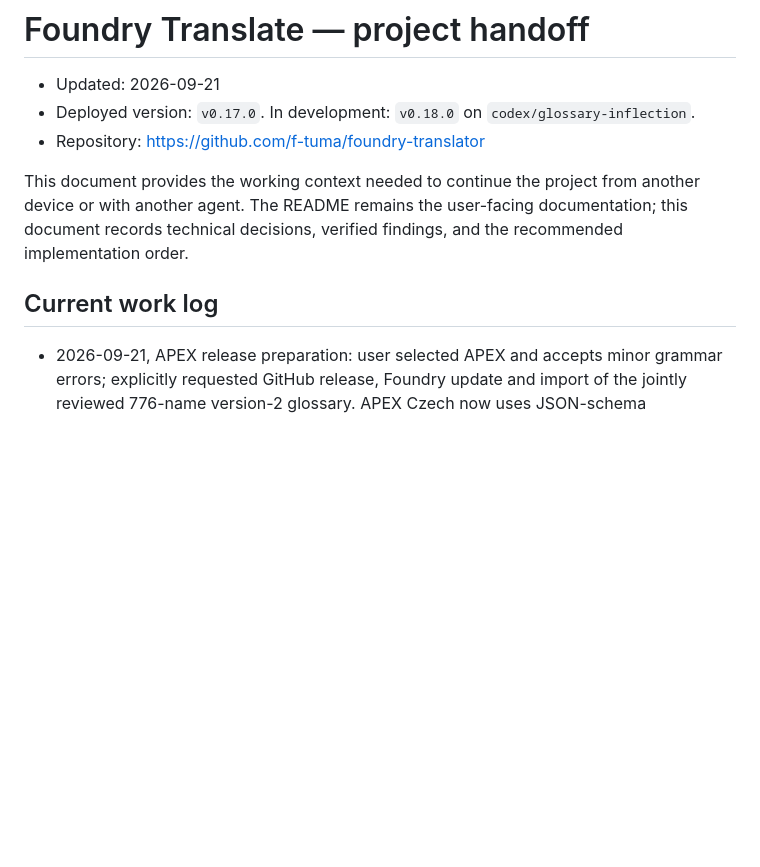
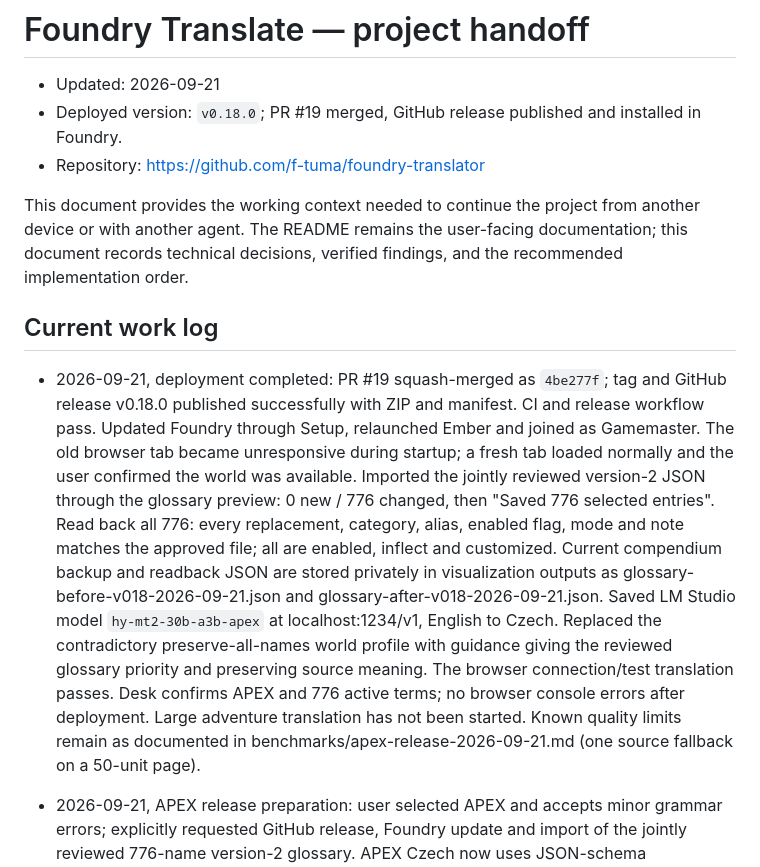
Before and after one commit to f-tuma/foundry-translator, a Markdown page: docs/project-handoff.md, the part around the change. Drawn GitHub-style; blank space fills up the shorter version.

Commit message:
Record v0.18.0 deployment and verified glossary import

```diff
--- a/docs/project-handoff.md
+++ b/docs/project-handoff.md
@@ -1,7 +1,7 @@
 # Foundry Translate — project handoff
 
 - Updated: 2026-09-21
-- Deployed version: `v0.17.0`. In development: `v0.18.0` on `codex/glossary-inflection`.
+- Deployed version: `v0.18.0`; PR #19 merged, GitHub release published and installed in Foundry.
 - Repository: <https://github.com/f-tuma/foundry-translator>
 
 This document provides the working context needed to continue the project from
@@ -10,6 +10,26 @@ documentation; this document records technical decisions, verified findings,
 and the recommended implementation order.
 
 ## Current work log
+
+- 2026-09-21, deployment completed: PR #19 squash-merged as `4be277f`; tag and
+  GitHub release v0.18.0 published successfully with ZIP and manifest. CI and
+  release workflow pass. Updated Foundry through Setup, relaunched Ember and
+  joined as Gamemaster. The old browser tab became unresponsive during startup;
+  a fresh tab loaded normally and the user confirmed the world was available.
+  Imported the jointly reviewed version-2 JSON through the glossary preview:
+  0 new / 776 changed, then "Saved 776 selected entries". Read back all 776:
+  every replacement, category, alias, enabled flag, mode and note matches the
+  approved file; all are enabled, inflect and customized. Current compendium
+  backup and readback JSON are stored privately in visualization outputs as
+  glossary-before-v018-2026-09-21.json and glossary-after-v018-2026-09-21.json.
+  Saved LM Studio model `hy-mt2-30b-a3b-apex` at localhost:1234/v1, English to
+  Czech. Replaced the contradictory preserve-all-names world profile with
+  guidance giving the reviewed glossary priority and preserving source meaning.
+  The browser connection/test translation passes. Desk confirms APEX and 776
+  active terms; no browser console errors after deployment. Large adventure
+  translation has not been started. Known quality limits remain as documented
+  in benchmarks/apex-release-2026-09-21.md (one source fallback on a 50-unit page).
+
 
 - 2026-09-21, APEX release preparation: user selected APEX and accepts minor
   grammar errors; explicitly requested GitHub release, Foundry update and import
```
Also changed, not shown: docs/benchmarks/apex-release-2026-09-21.md (+11 -0 lines).
